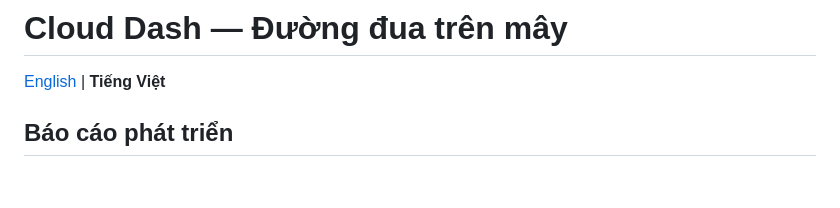
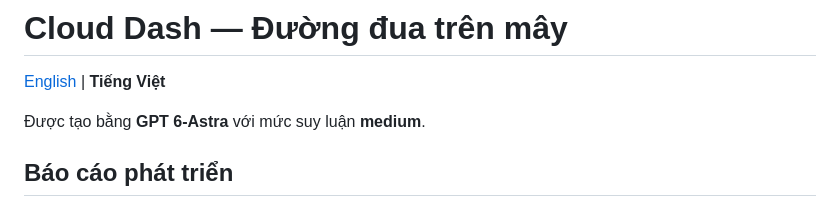
Before and after one commit to tientho201/Test-Game-Codex-with-Prompt-Readme, a Markdown page: README.vi.md, the part around the change. Rendered like a GitHub page; blank space fills up the shorter version.

Commit message:
docs: credit GPT 6-Astra medium in READMEs

```diff
--- a/README.vi.md
+++ b/README.vi.md
@@ -1,6 +1,8 @@
 # Cloud Dash — Đường đua trên mây
 
 [English](README.md) | **Tiếng Việt**
+
+Được tạo bằng **GPT 6-Astra** với mức suy luận **medium**.
 
 ## Báo cáo phát triển
 
```
Also changed, not shown: README.md (+2 -0 lines).
